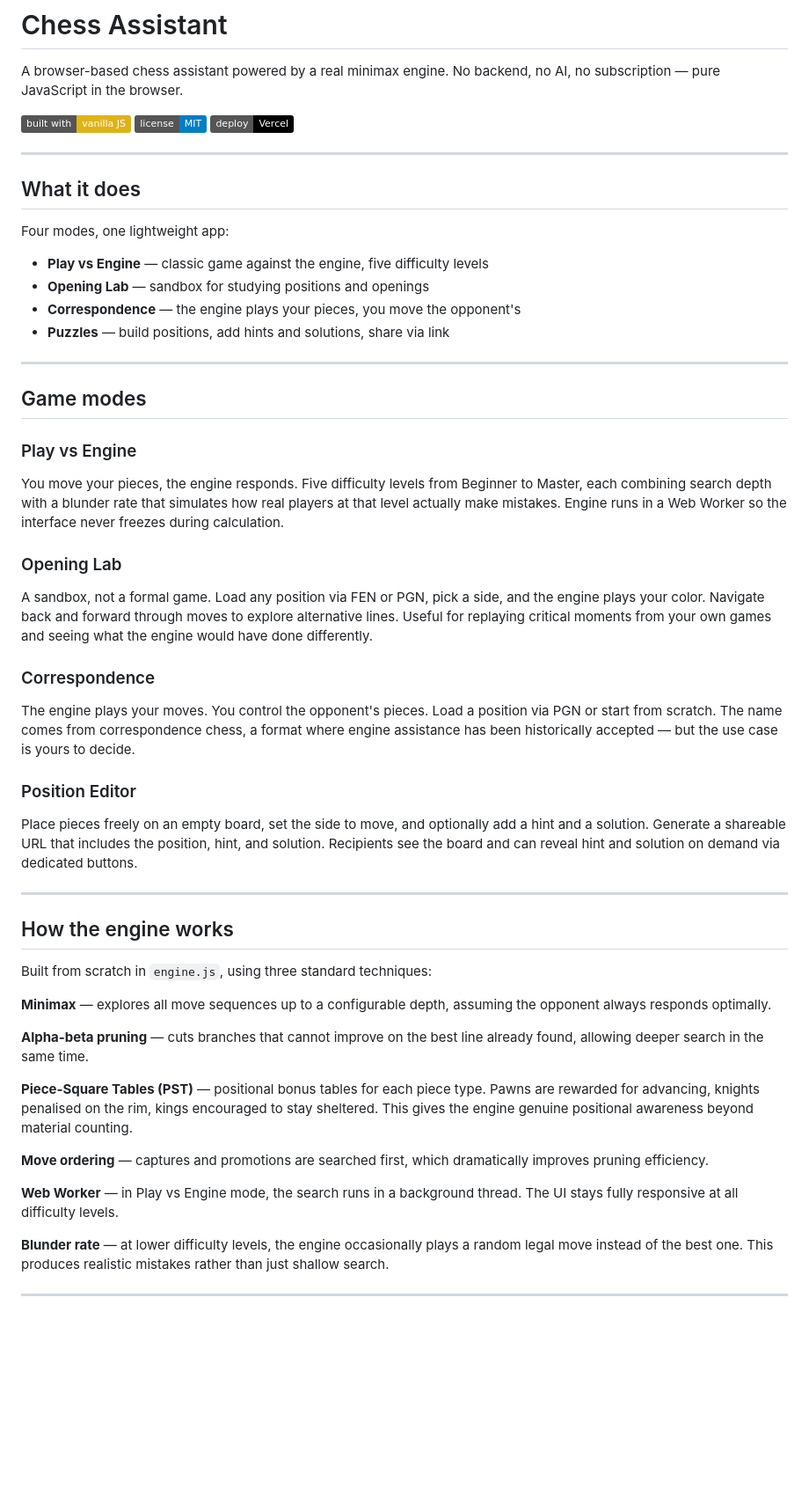
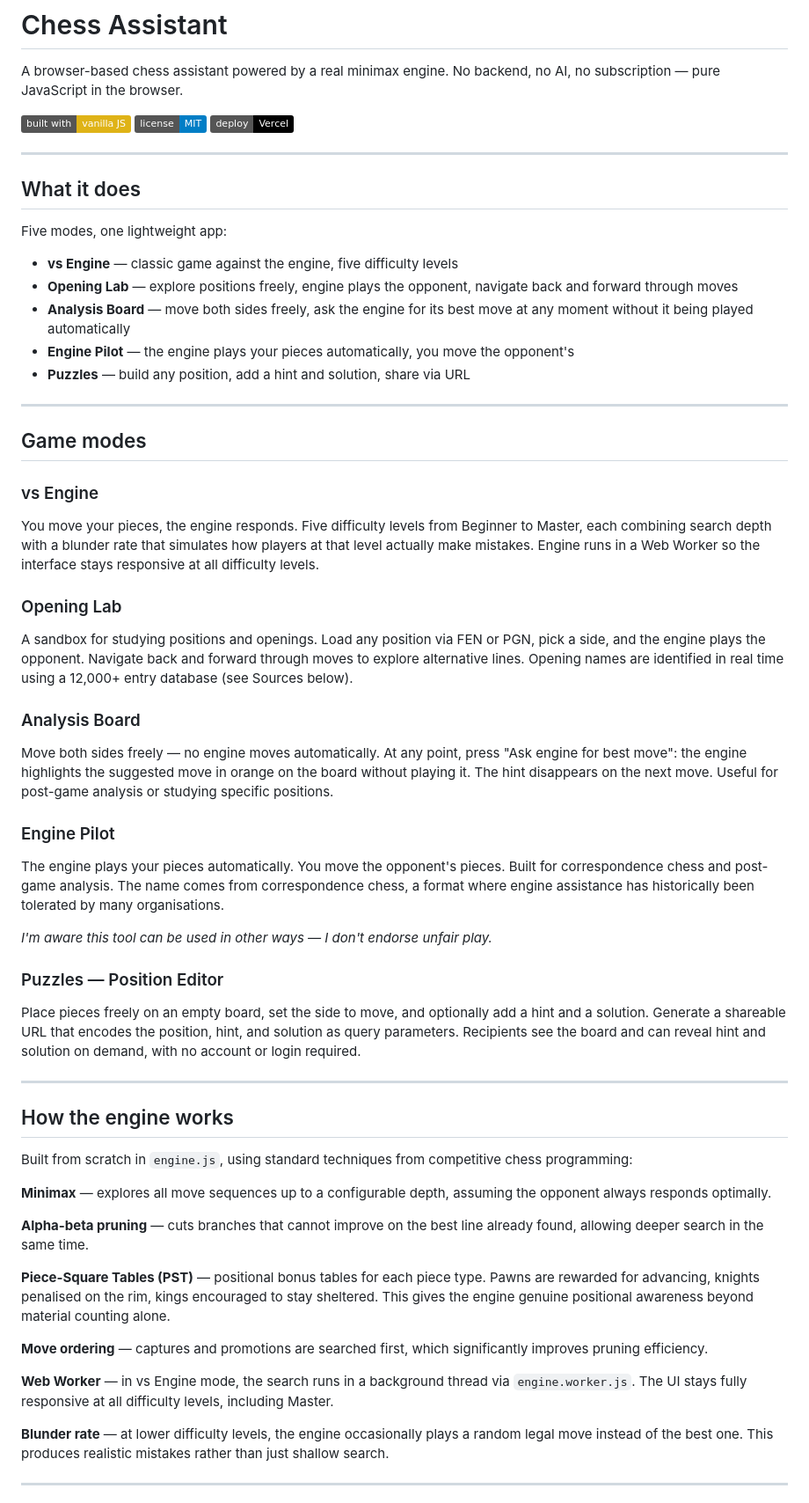
Before and after one commit to magazle/chess-assistant, a Markdown page: README.md, the part around one of its changes. Shown at 88% size. GitHub-like rendering; badges without logos; blank space fills up the shorter version.

```diff
--- a/README.md
+++ b/README.md
@@ -8,44 +8,50 @@ A browser-based chess assistant powered by a real minimax engine. No backend, no
 
 ## What it does
 
-Four modes, one lightweight app:
+Five modes, one lightweight app:
 
-- **Play vs Engine** — classic game against the engine, five difficulty levels
-- **Opening Lab** — sandbox for studying positions and openings
-- **Correspondence** — the engine plays your pieces, you move the opponent's
-- **Puzzles** — build positions, add hints and solutions, share via link
+- **vs Engine** — classic game against the engine, five difficulty levels
+- **Opening Lab** — explore positions freely, engine plays the opponent, navigate back and forward through moves
+- **Analysis Board** — move both sides freely, ask the engine for its best move at any moment without it being played automatically
+- **Engine Pilot** — the engine plays your pieces automatically, you move the opponent's
+- **Puzzles** — build any position, add a hint and solution, share via URL
 
 ---
 
 ## Game modes
 
-### Play vs Engine
-You move your pieces, the engine responds. Five difficulty levels from Beginner to Master, each combining search depth with a blunder rate that simulates how real players at that level actually make mistakes. Engine runs in a Web Worker so the interface never freezes during calculation.
+### vs Engine
+You move your pieces, the engine responds. Five difficulty levels from Beginner to Master, each combining search depth with a blunder rate that simulates how players at that level actually make mistakes. Engine runs in a Web Worker so the interface stays responsive at all difficulty levels.
 
 ### Opening Lab
-A sandbox, not a formal game. Load any position via FEN or PGN, pick a side, and the engine plays your color. Navigate back and forward through moves to explore alternative lines. Useful for replaying critical moments from your own games and seeing what the engine would have done differently.
+A sandbox for studying positions and openings. Load any position via FEN or PGN, pick a side, and the engine plays the opponent. Navigate back and forward through moves to explore alternative lines. Opening names are identified in real time using a 12,000+ entry database (see Sources below).
 
-### Correspondence
-The engine plays your moves. You control the opponent's pieces. Load a position via PGN or start from scratch. The name comes from correspondence chess, a format where engine assistance has been historically accepted — but the use case is yours to decide.
+### Analysis Board
+Move both sides freely — no engine moves automatically. At any point, press "Ask engine for best move": the engine highlights the suggested move in orange on the board without playing it. The hint disappears on the next move. Useful for post-game analysis or studying specific positions.
 
-### Position Editor
-Place pieces freely on an empty board, set the side to move, and optionally add a hint and a solution. Generate a shareable URL that includes the position, hint, and solution. Recipients see the board and can reveal hint and solution on demand via dedicated buttons.
+### Engine Pilot
+The engine plays your pieces automatically. You move the opponent's pieces. Built for correspondence chess and post-game analysis. The name comes from correspondence chess, a format where engine assistance has historically been tolerated by many organisations.
+
+*I'm aware this tool can be used in other ways — I don't endorse unfair play.*
+
+### Puzzles — Position Editor
+Place pieces freely on an empty board, set the side to move, and optionally add a hint and a solution. Generate a shareable URL that encodes the position, hint, and solution as query parameters. Recipients see the board and can reveal hint and solution on demand, with no account or login required.
 
 ---
 
 ## How the engine works
 
-Built from scratch in `engine.js`, using three standard techniques:
+Built from scratch in `engine.js`, using standard techniques from competitive chess programming:
 
 **Minimax** — explores all move sequences up to a configurable depth, assuming the opponent always responds optimally.
 
 **Alpha-beta pruning** — cuts branches that cannot improve on the best line already found, allowing deeper search in the same time.
 
-**Piece-Square Tables (PST)** — positional bonus tables for each piece type. Pawns are rewarded for advancing, knights penalised on the rim, kings encouraged to stay sheltered. This gives the engine genuine positional awareness beyond material counting.
+**Piece-Square Tables (PST)** — positional bonus tables for each piece type. Pawns are rewarded for advancing, knights penalised on the rim, kings encouraged to stay sheltered. This gives the engine genuine positional awareness beyond material counting alone.
 
-**Move ordering** — captures and promotions are searched first, which dramatically improves pruning efficiency.
+**Move ordering** — captures and promotions are searched first, which significantly improves pruning efficiency.
 
-**Web Worker** — in Play vs Engine mode, the search runs in a background thread. The UI stays fully responsive at all difficulty levels.
+**Web Worker** — in vs Engine mode, the search runs in a background thread via `engine.worker.js`. The UI stays fully responsive at all difficulty levels, including Master.
 
 **Blunder rate** — at lower difficulty levels, the engine occasionally plays a random legal move instead of the best one. This produces realistic mistakes rather than just shallow search.
 
```
Also changed, not shown: other parts of README.md (+55 -28 lines).
